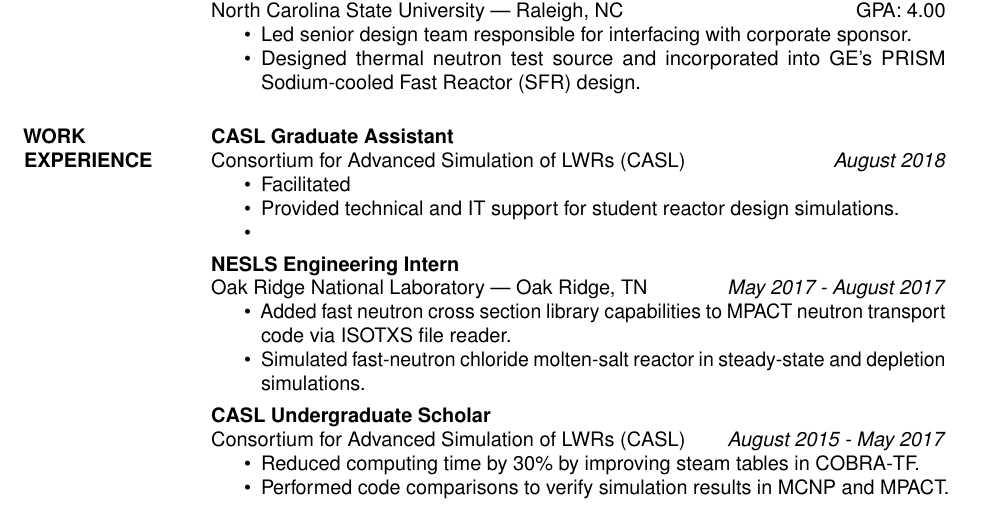
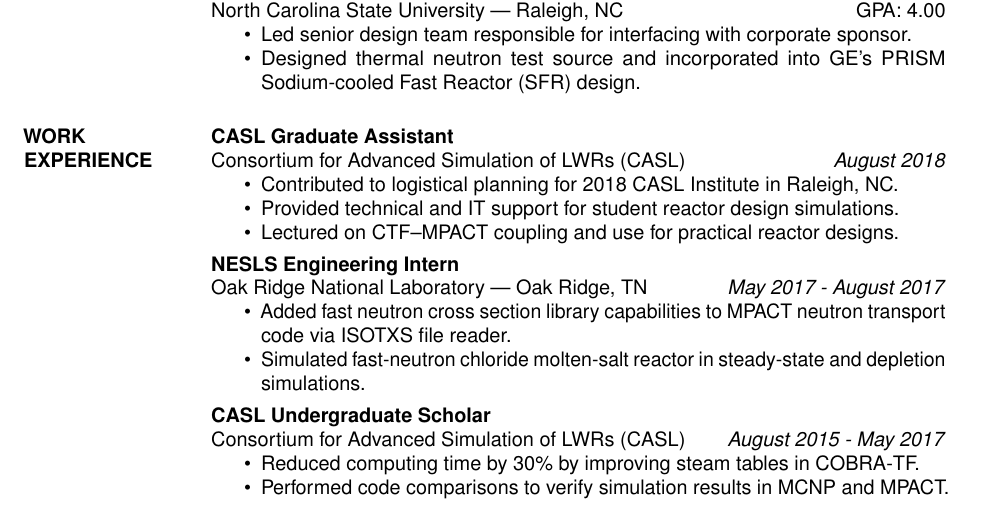
Before and after one commit to wcdawn/WilliamDawn_RESUME, a LaTeX CV (WilliamDawn_RESUME.tex): part of the page, cut so that both start at the same text. Compiled offline with pdfLaTeX.

Commit message:
added casl instittue

```diff
--- a/WilliamDawn_RESUME.tex
+++ b/WilliamDawn_RESUME.tex
@@ -95,10 +95,11 @@
 \textbf{CASL Graduate Assistant}\\
 Consortium for Advanced Simulation of LWRs (CASL) \hfill \textit{August 2018}
 \begin{itemize}
-    \item Facilitated
+    \item Contributed to logistical planning for 2018 CASL Institute in Raleigh,
+      NC.
     \item Provided technical and IT support for student reactor design
       simulations.
-    \item
+    \item Lectured on CTF--MPACT coupling and use for practical reactor designs.
 \end{itemize}
 
 \vspace{\backwardspace}
```
Also changed, not shown: WilliamDawn_RESUME.tex (2 more changed lines).
